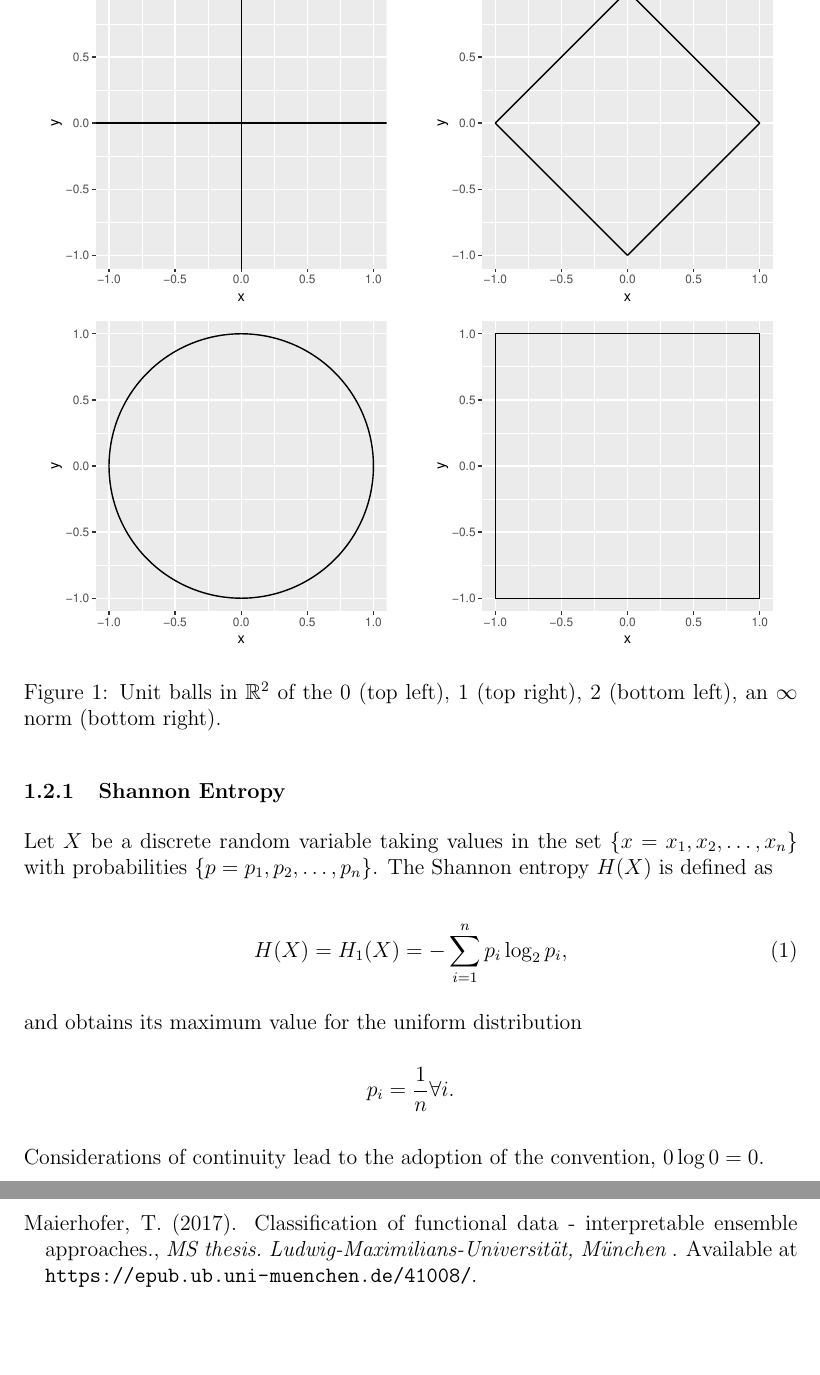
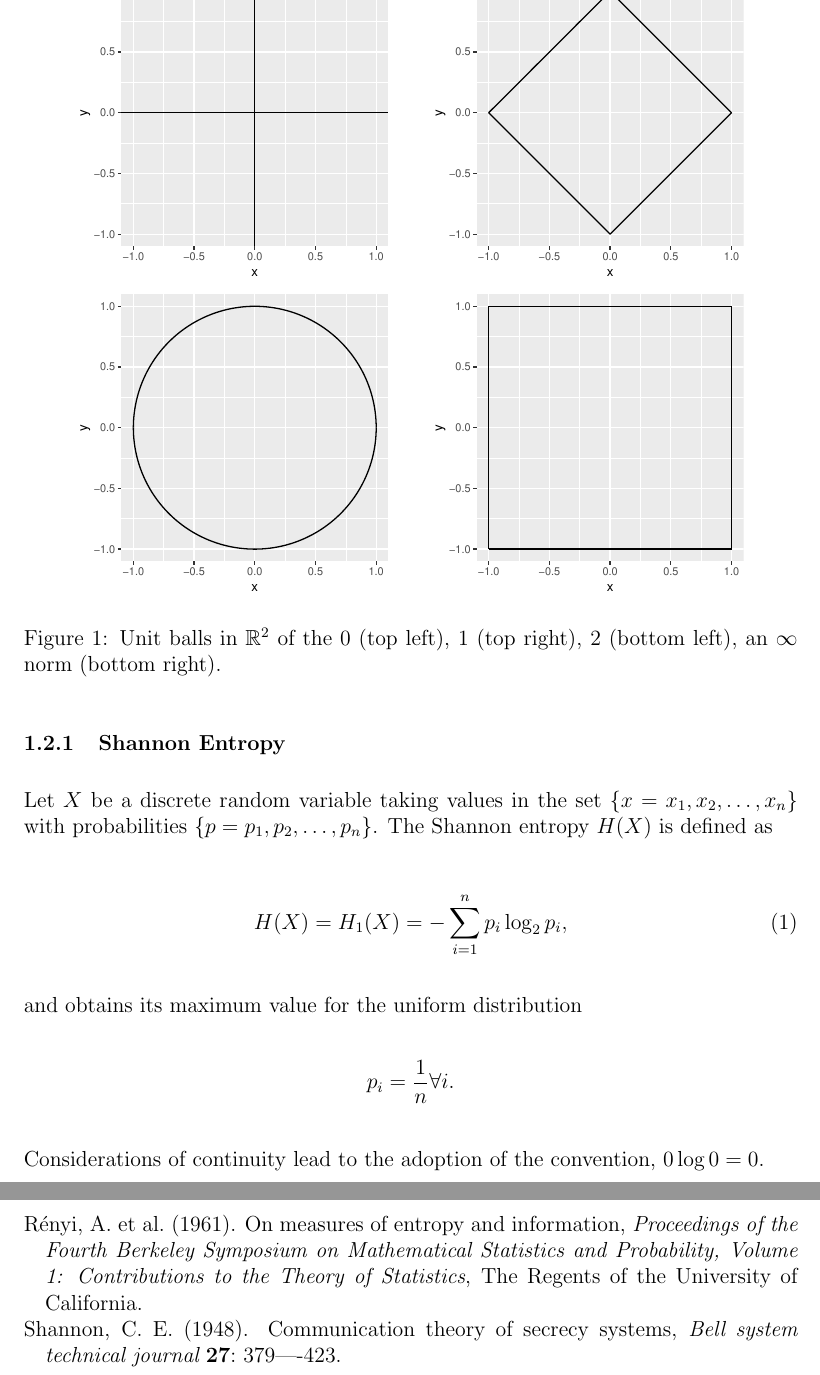
Before and after one commit to maierhofert/MetricEntropy, a LaTeX paper (Report.tex, which reads bibliography.bib): two parts of pages 5 and 9 of 9, joined at a grey line, cut so that both start at the same text, the shorter picture padded with empty space. Compiled offline with pdfLaTeX.

Commit message:
Updates from Overleaf

```diff
--- a/Report.tex
+++ b/Report.tex
@@ -147,10 +147,10 @@ $$||x||_\infty = \max_{i = 1, \ldots, d} |x_i|.$$
 A unit ball for a norm $||\cdot||$ contains all points with distance $1$ around the origin, i.e. all points $\{x: ||x|| = 0\}$. The unit balls for the $0, 1, 2,$ and $\infty$ norm in $\R^2$ are depicted in Figure~\ref{fig:input}. Note that the volume of the unit balls increases in $p$.
 \begin{figure}[ht]
     \centering
-    \includegraphics[width=0.49\textwidth]{plots/unit_circle_0.pdf}
-    \includegraphics[width=0.49\textwidth]{plots/unit_circle_1.pdf}
-    \includegraphics[width=0.49\textwidth]{plots/unit_circle_2.pdf}
-    \includegraphics[width=0.49\textwidth]{plots/unit_circle_inf.pdf}
+    \includegraphics[width=0.45\textwidth]{plots/unit_circle_0.pdf}
+    \includegraphics[width=0.45\textwidth]{plots/unit_circle_1.pdf}
+    \includegraphics[width=0.45\textwidth]{plots/unit_circle_2.pdf}
+    \includegraphics[width=0.45\textwidth]{plots/unit_circle_inf.pdf}
     \caption{Unit balls in $\R^2$ of the $0$ (top left), $1$ (top right), $2$ (bottom left), an $\infty$ norm (bottom right).}
     \label{fig:input}
 \end{figure}
--- a/bibliography.bib
+++ b/bibliography.bib
@@ -15,3 +15,11 @@
   year={1948},
   publisher={Bell System Technical Journal}
 }
+
+@inproceedings{renyi1961measures,
+  title={On measures of entropy and information},
+  author={R{\'e}nyi, Alfr{\'e}d and others},
+  booktitle={Proceedings of the Fourth Berkeley Symposium on Mathematical Statistics and Probability, Volume 1: Contributions to the Theory of Statistics},
+  year={1961},
+  organization={The Regents of the University of California}
+}
```
Also changed, not shown: Report.tex (8 more changed lines).
